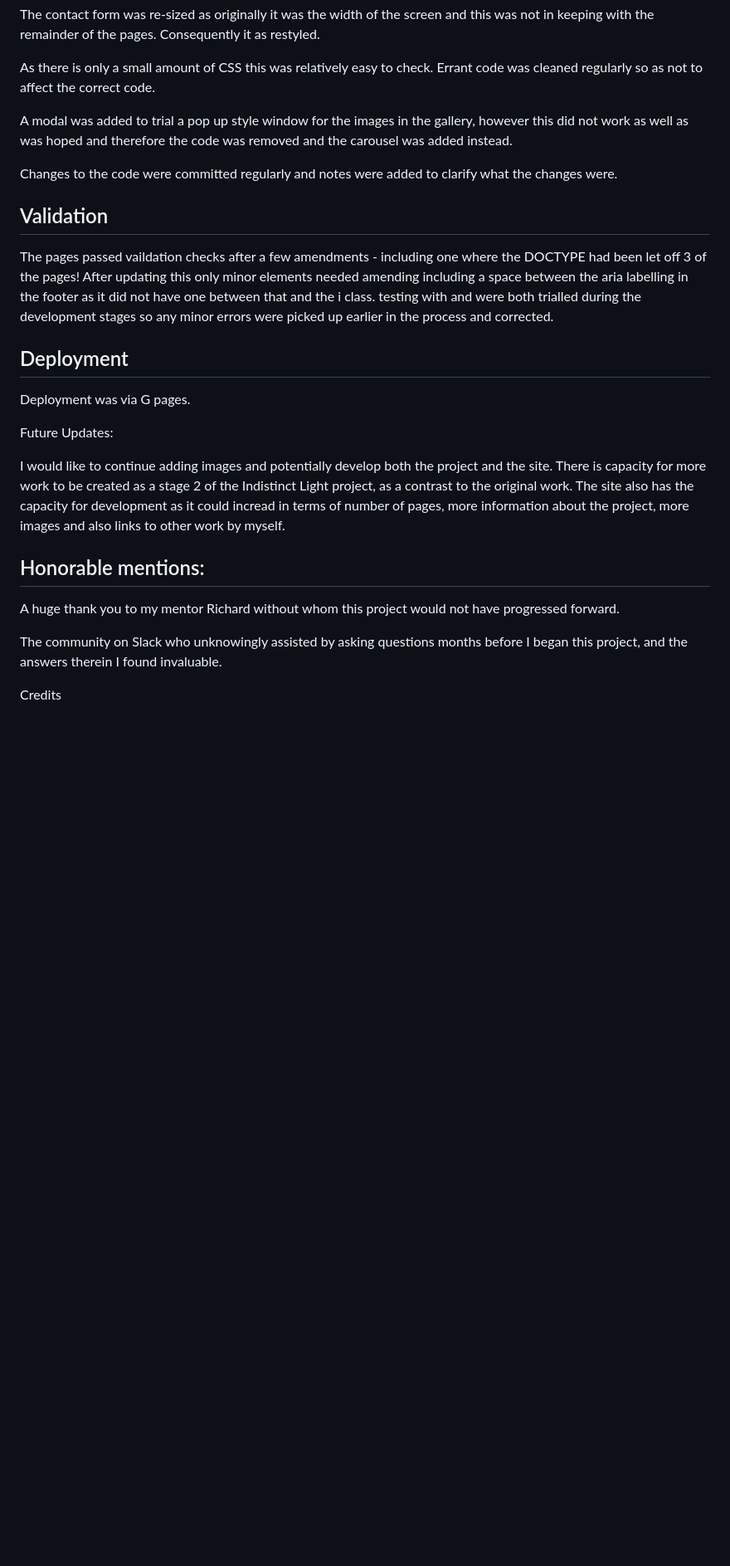
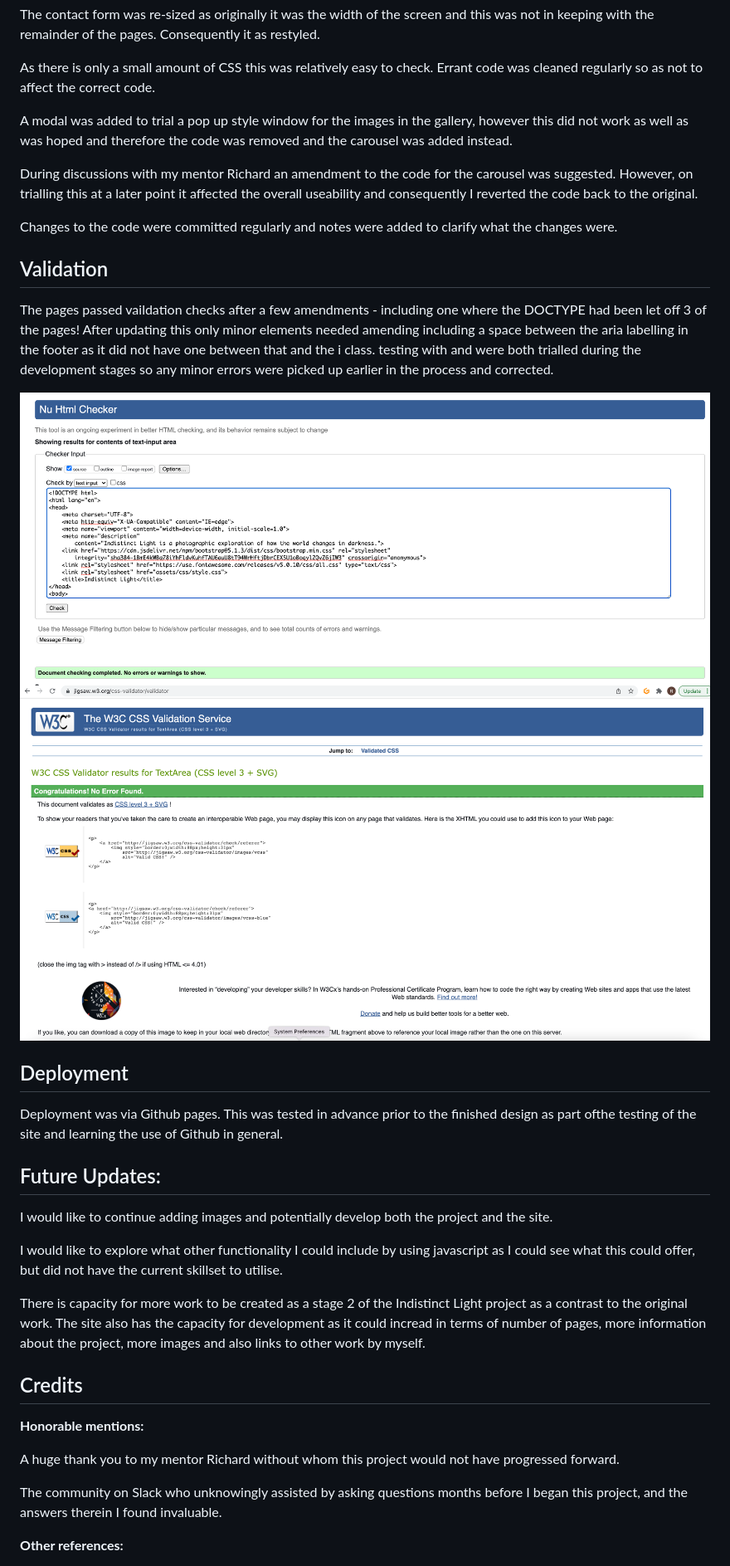
Before and after one commit to Code-Institute-Submissions/RhiH-indistinct.light, a Markdown page: README.md, the part around the change printed below. Shown: that part at 83% size. GitHub-like rendering; pictures changed too: docs/css-check.png (added), docs/html-check.png (added); blank space fills up the shorter version.

Commit message:
README content add

```diff
--- a/README.md
+++ b/README.md
@@ -171,25 +171,37 @@ As there is only a small amount of CSS this was relatively easy to check. Errant
 
 A modal was added to trial a pop up style window for the images in the gallery, however this did not work as well as was hoped and therefore the code was removed and the carousel was added instead.
 
+During discussions with my mentor Richard an amendment to the code for the carousel was suggested. However, on trialling this at a later point it affected the overall useability and consequently I reverted the code back to the original.
+
 Changes to the code were committed regularly and notes were added to clarify what the changes were.
+
 
 ## Validation
 
 The pages passed vaildation checks after a few amendments - including one where the DOCTYPE had been let off 3 of the pages! After updating this only minor elements needed amending including a space between the aria labelling in the footer as it did not have one between that and the i class. testing with  and  were both trialled during the development stages so any minor errors were picked up earlier in the process and corrected.
 
+![HTML Checking](docs/html-check.png)
+![CSS Checking](docs/css-check.png)
+
 ## Deployment
 
-Deployment was via G pages.
+Deployment was via Github pages. This was tested in advance prior to the finished design as part ofthe testing of the site and learning the use of Github in general.
 
-Future Updates:
+## Future Updates:
 
-I would like to continue adding images and potentially develop both the project and the site. There is capacity for more work to be created as a stage 2 of the Indistinct Light project, as a contrast to the original work. The site also has the capacity for development as it could incread in terms of number of pages, more information about the project, more images and also links to other work by myself.
+I would like to continue adding images and potentially develop both the project and the site.
 
-## Honorable mentions:
+I would like to explore what other functionality I could include by using javascript as I could see what this could offer, but did not have the current skillset to utilise.
+
+There is capacity for more work to be created as a stage 2 of the Indistinct Light project as a contrast to the original work. The site also has the capacity for development as it could incread in terms of number of pages, more information about the project, more images and also links to other work by myself.
+
+## Credits
+
+**Honorable mentions:**
 
 A huge thank you to my mentor Richard without whom this project would not have progressed forward.
 
 The community on Slack who unknowingly assisted by asking questions months before I began this project, and the answers therein I found invaluable.
 
-Credits
+**Other references:**
 
```
Also changed, not shown: other parts of README.md (+14 -10 lines), 1 other file.
